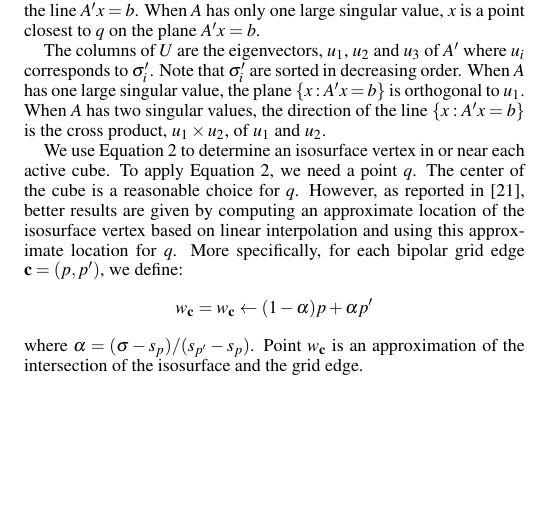
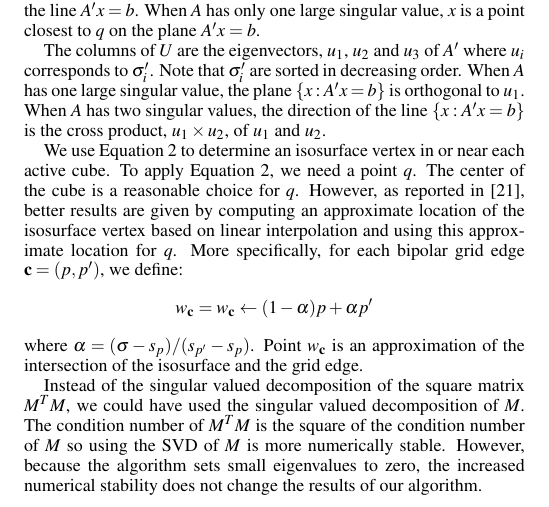
Before and after one commit to bhattaca/ReligradTechReport, a LaTeX document (religradTR.tex, which reads chapters/appendix_proofs.tex): part of page 15 of 15, cut so that both start at the same text, the shorter picture padded with empty space. Compiled offline with pdfLaTeX.

Commit message:
Slightly modified the title. Added paragraph pointing out that using SVD of M instead of SVD of M^T M increases the numerical stability but does not affect our algorithm.

```diff
--- a/chapters/appendix_proofs.tex
+++ b/chapters/appendix_proofs.tex
@@ -800,3 +800,10 @@ w_\eb = w_\eb \leftarrow (1-\alpha) p + \alpha p'
 where $\alpha = (\sigma-s_p)/(s_{p'}-s_p)$.
 Point $w_\eb$ is an approximation of the intersection of the isosurface
 and the grid edge.
+
+Instead of the singular valued decomposition of the square matrix $M^T M$,
+we could have used the singular valued decomposition of $M$.
+The condition number of $M^T M$ is the square of the condition number of $M$
+so using the SVD of $M$ is more numerically stable.
+However, because the algorithm sets small eigenvalues to zero,
+the increased numerical stability does not change the results of our algorithm.
--- a/religradTR.tex
+++ b/religradTR.tex
@@ -241,7 +241,8 @@
 
 %% Paper title.
 
-\title{Computing Reliable Gradients from Scalar Data \protect\\ TechReport}
+\title{Computing Reliable Gradients from Scalar Data -
+\protect\\ Technical Report}
 \date{\currenttime \today}
 %% This is how authors are specified in the journal style
 
```
